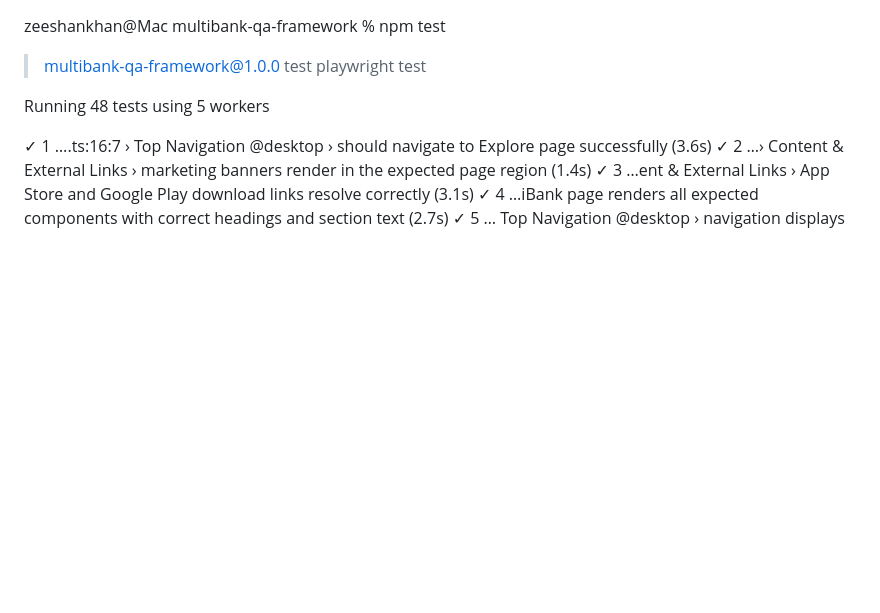
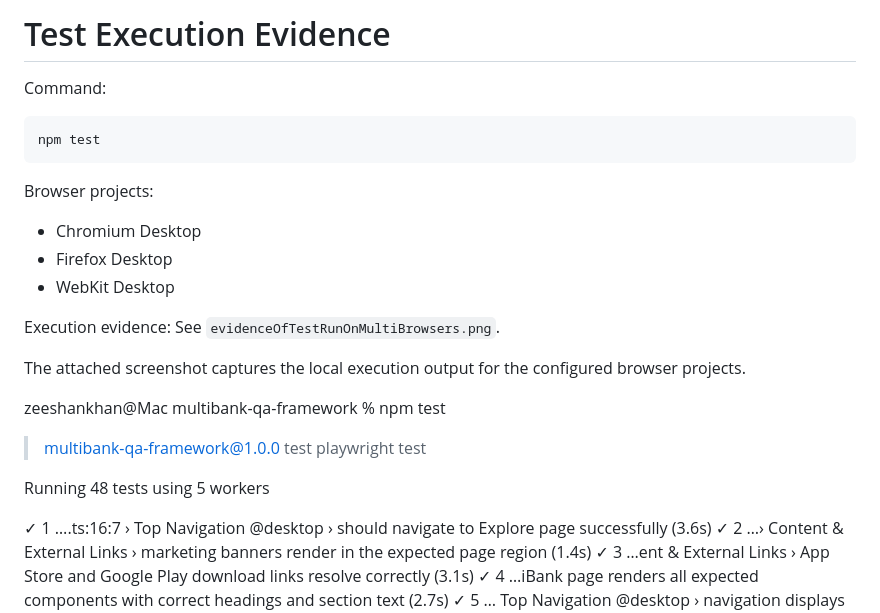
Before and after one commit to zeeshankhan0330/multibank-qa-framework, a Markdown page: evidence/Evidence.md, the part around the change. Drawn GitHub-style; blank space fills up the shorter version.

Commit message:
add evidence

```diff
--- a/evidence/Evidence.md
+++ b/evidence/Evidence.md
@@ -1,3 +1,21 @@
+# Test Execution Evidence
+
+Command:
+
+    npm test
+
+Browser projects:
+- Chromium Desktop
+- Firefox Desktop
+- WebKit Desktop
+
+Execution evidence:
+See `evidenceOfTestRunOnMultiBrowsers.png`.
+
+The attached screenshot captures the local execution output
+for the configured browser projects.
+
+
 zeeshankhan@Mac multibank-qa-framework % npm test
 
 > multibank-qa-framework@1.0.0 test
```
